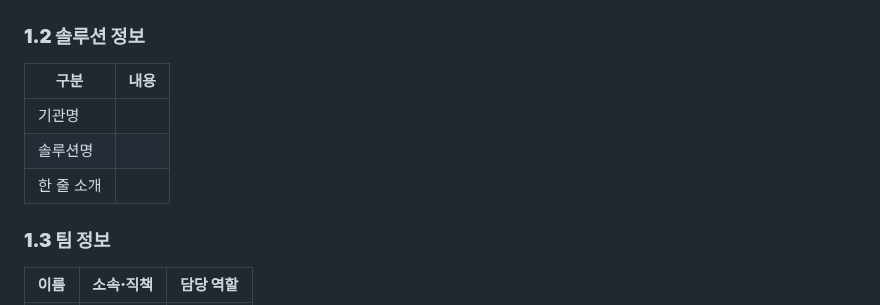
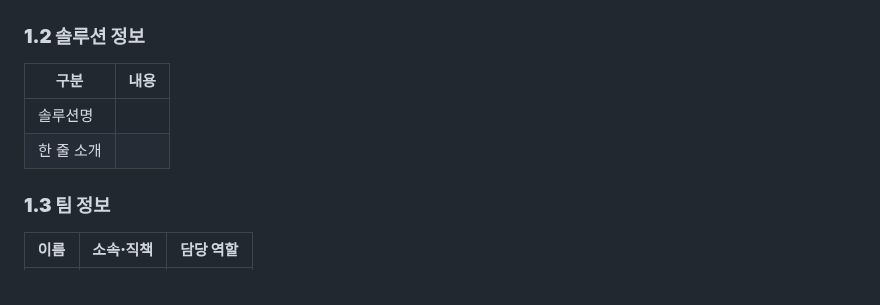
Before and after one commit to connectfoundation/hae-guide, a Markdown page: README.md, the part around the change. Rendered like a GitHub page.

```diff
--- a/README.md
+++ b/README.md
@@ -15,9 +15,9 @@
 ### **1.2 솔루션 정보**
 | **구분**     | **내용**                     |
 |--------------|------------------------------|
-| 기관명       |                              |
 | 솔루션명     |                              |
 | 한 줄 소개   |                              |
+
 ### **1.3 팀 정보**
 | **이름** | **소속·직책** | **담당 역할** |
 |----------|---------------|---------------|
```
